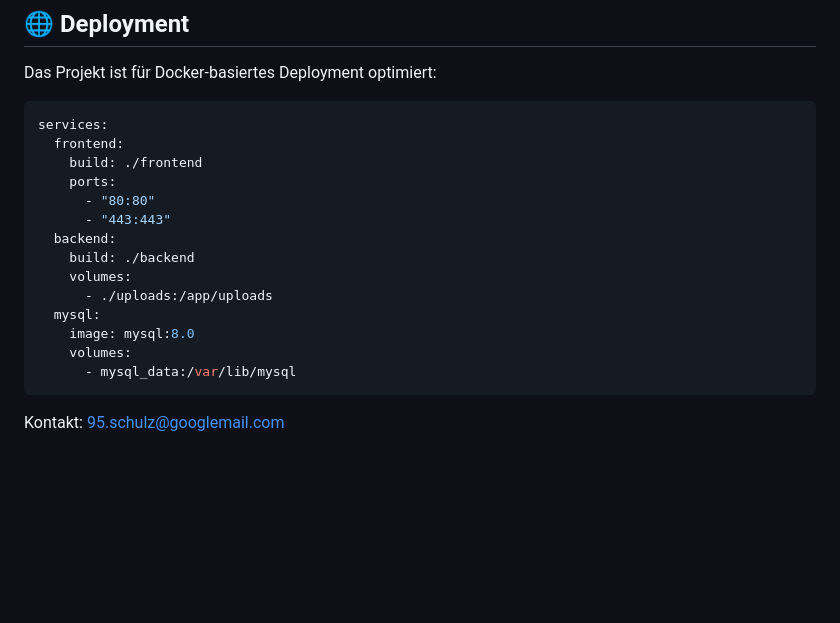
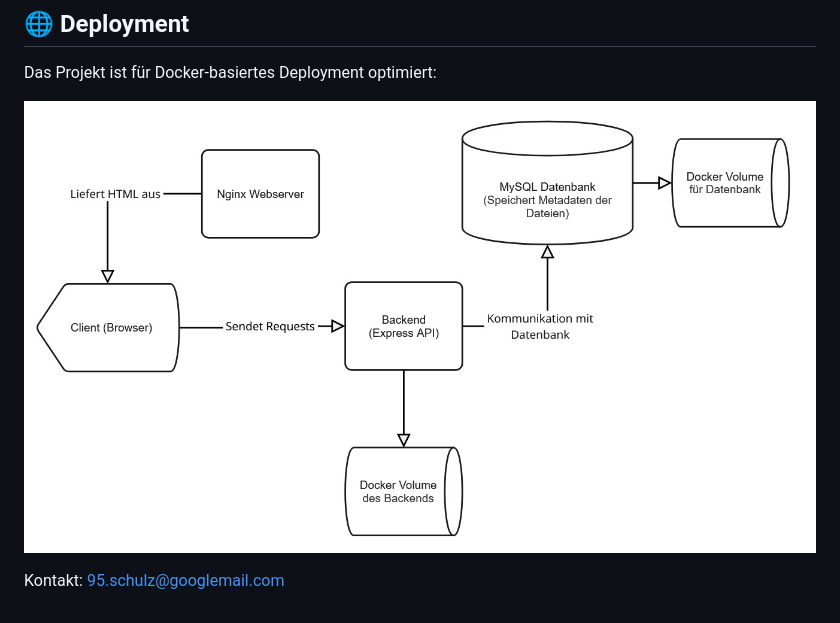
Before and after one commit to AlexSch95/private-cloud, a Markdown page: README.md, the part around the change. Drawn GitHub-style; blank space fills up the shorter version.

````diff
--- a/README.md
+++ b/README.md
@@ -111,21 +111,6 @@ docker-compose up -d
 
 Das Projekt ist für Docker-basiertes Deployment optimiert:
 
-```yaml
-services:
-  frontend:
-    build: ./frontend
-    ports:
-      - "80:80"
-      - "443:443"
-  backend:
-    build: ./backend
-    volumes:
-      - ./uploads:/app/uploads
-  mysql:
-    image: mysql:8.0
-    volumes:
-      - mysql_data:/var/lib/mysql
-```
+![Visualisierung von Docker-Compose](https://raw.githubusercontent.com/AlexSch95/private-cloud/refs/heads/main/Docker-Compose-Visual.jpg)
 
 Kontakt: 95.schulz@googlemail.com
````
